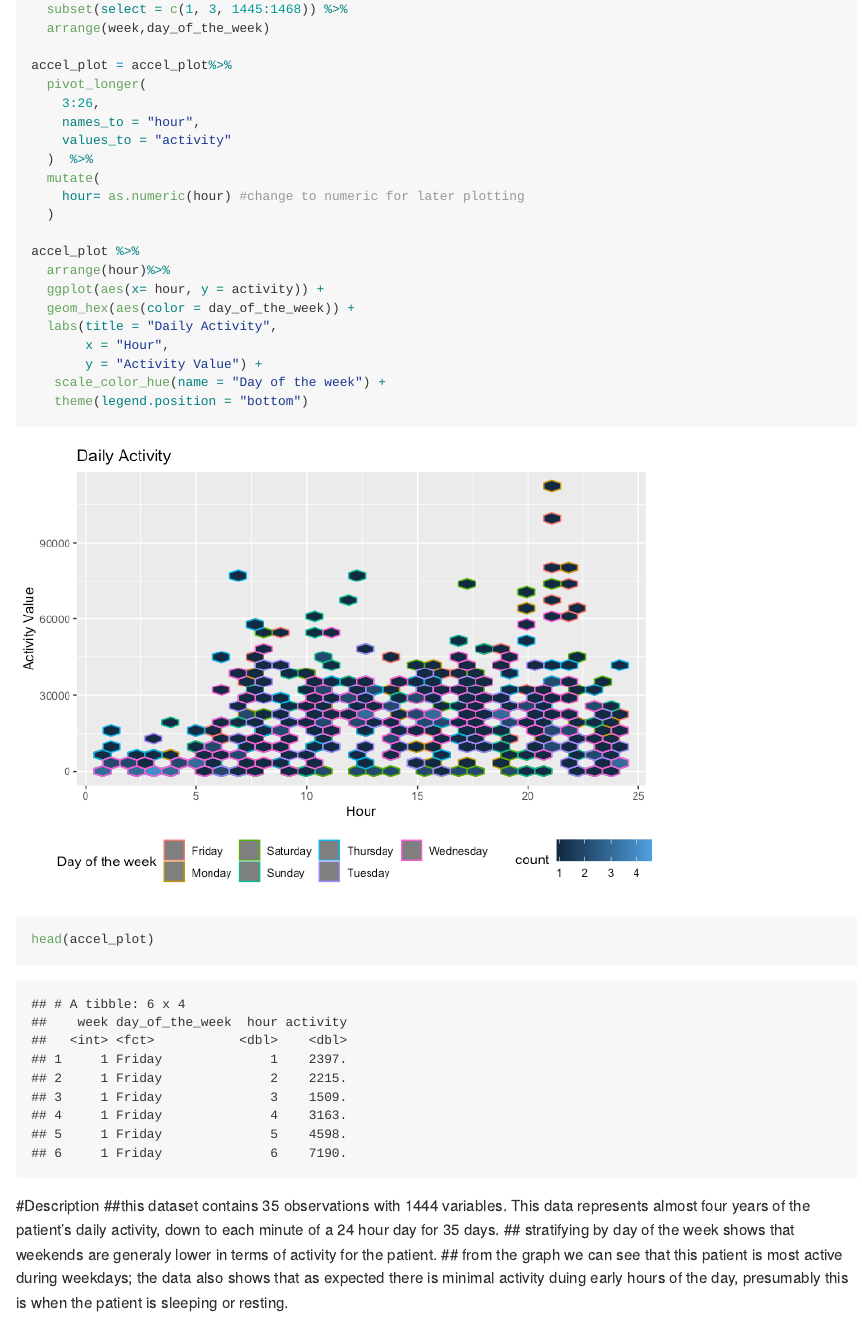
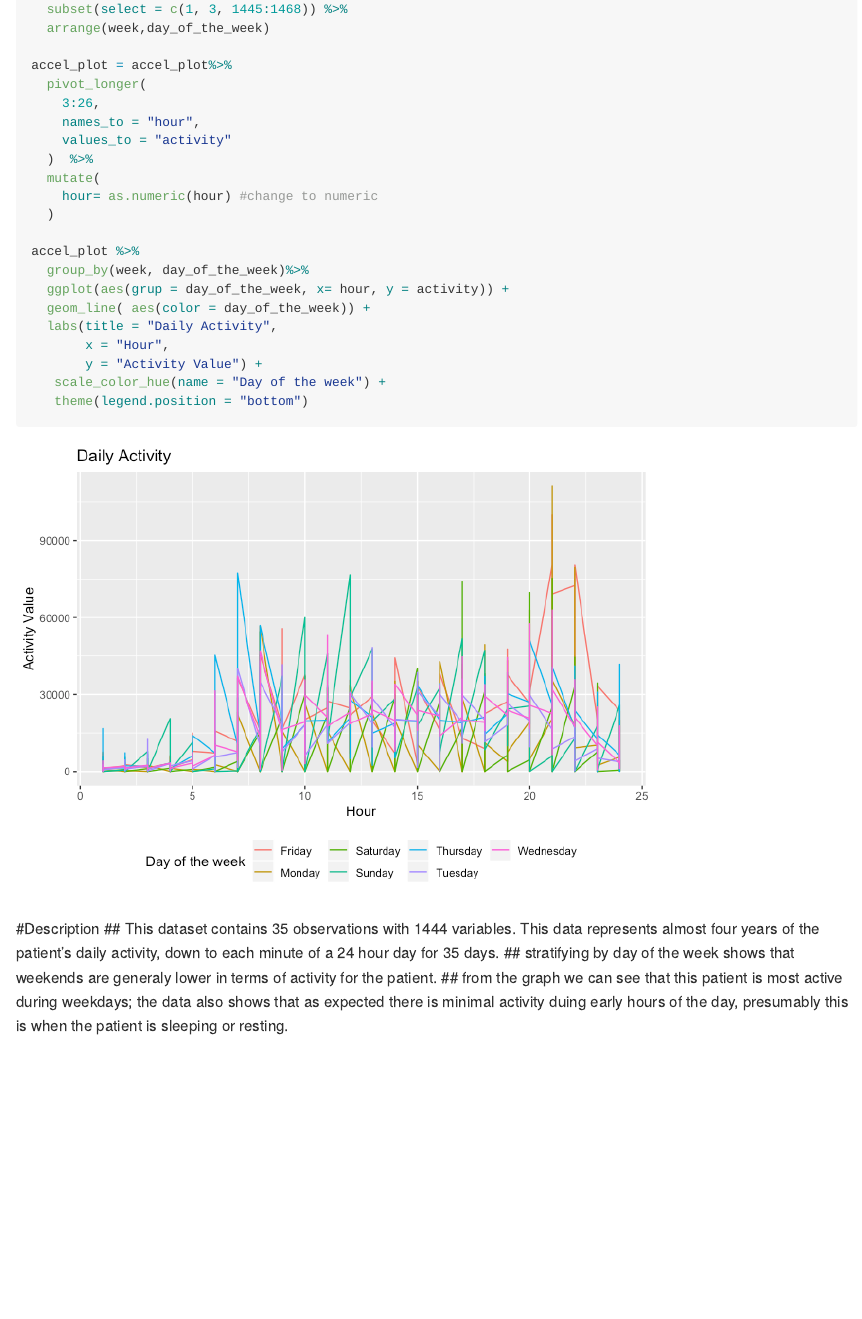
Before and after one commit to LizbethGomez/p8105_hw3_lg2982, an R Markdown document (Homework_3.Rmd): the page in a window 1100 px wide, from 10440 px down. The pictures show the output file Homework_3.md that the author committed with the source, drawn offline in the style of GitHub; long lines of code are wrapped.

Commit message:
HW last minute changes

````diff
--- a/Homework_3.Rmd
+++ b/Homework_3.Rmd
@@ -257,25 +257,25 @@ accel_plot = accel_plot%>%
     values_to = "activity"
   )  %>%
   mutate(
-    hour= as.numeric(hour) #change to numeric for later plotting
+    hour= as.numeric(hour) #change to numeric
   )
 
 accel_plot %>%
-  arrange(hour)%>%
-  ggplot(aes(x= hour, y = activity)) +
-  geom_hex(aes(color = day_of_the_week)) +
+  group_by(week, day_of_the_week)%>%
+  ggplot(aes(grup = day_of_the_week, x= hour, y = activity)) +
+  geom_line( aes(color = day_of_the_week)) +
   labs(title = "Daily Activity",
        x = "Hour",
        y = "Activity Value") +
    scale_color_hue(name = "Day of the week") +
    theme(legend.position = "bottom")
 
-head(accel_plot)
+
 
 
 ```
 
 #Description
-##this dataset contains 35 observations with 1444 variables. This data represents almost four years of the patient's daily activity, down to each minute of a 24 hour day for 35 days.
+## This dataset contains 35 observations with 1444 variables. This data represents almost four years of the patient's daily activity, down to each minute of a 24 hour day for 35 days.
 ## stratifying by day of the week shows that weekends are generaly lower in terms of activity for the patient.
 ## from the graph we can see that this patient is most active during weekdays; the data also shows that as expected there is minimal activity duing early hours of the day, presumably this is when the patient is sleeping or resting.
````
Also changed, not shown: Homework_3.md, Homework_3_files/figure-gfm/unnamed-chunk-1-1.png.
